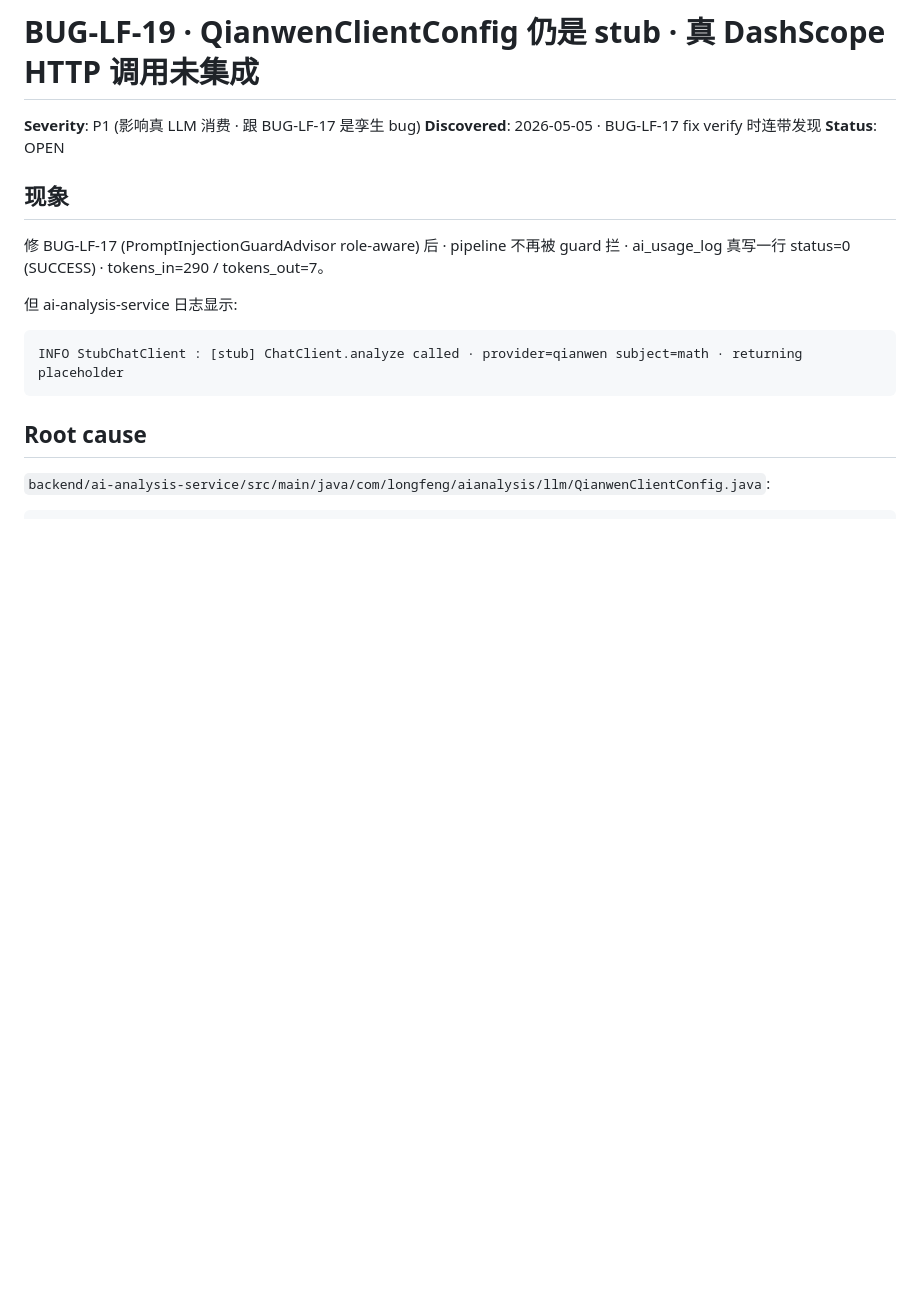
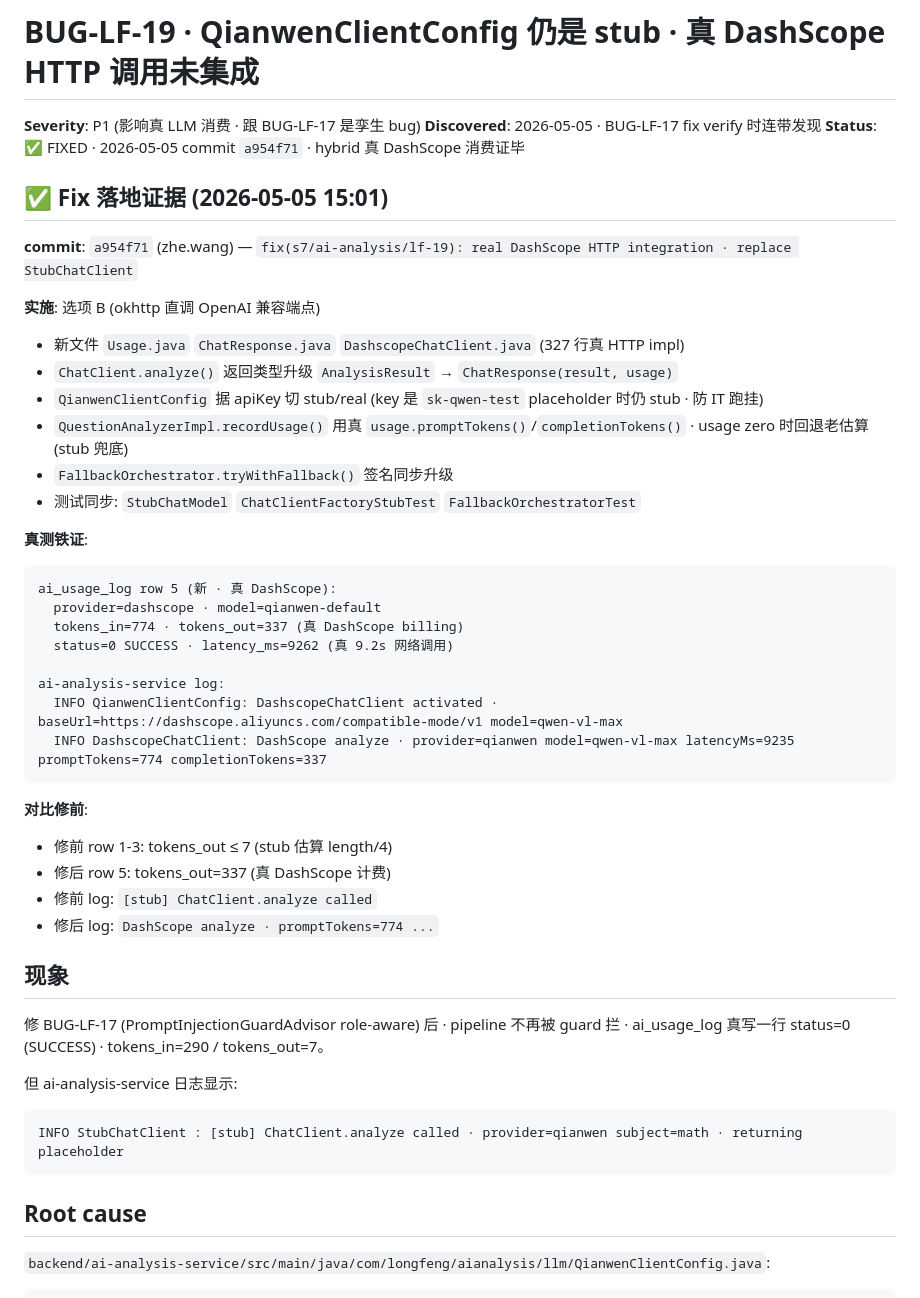
Before and after one commit to allenthinkingabu-hub/longfeng, a Markdown page: qa/welcome-landing-e2e/BUG-LF-19-qianwen-provider-stub.md, the part around the change. Rendered like a GitHub page; blank space fills up the shorter version.

````diff
--- a/qa/welcome-landing-e2e/BUG-LF-19-qianwen-provider-stub.md
+++ b/qa/welcome-landing-e2e/BUG-LF-19-qianwen-provider-stub.md
@@ -2,7 +2,37 @@
 
 **Severity**: P1 (影响真 LLM 消费 · 跟 BUG-LF-17 是孪生 bug)
 **Discovered**: 2026-05-05 · BUG-LF-17 fix verify 时连带发现
-**Status**: OPEN
+**Status**: ✅ FIXED · 2026-05-05 commit `a954f71` · hybrid 真 DashScope 消费证毕
+
+## ✅ Fix 落地证据 (2026-05-05 15:01)
+
+**commit**: `a954f71` (zhe.wang) — `fix(s7/ai-analysis/lf-19): real DashScope HTTP integration · replace StubChatClient`
+
+**实施**: 选项 B (okhttp 直调 OpenAI 兼容端点)
+- 新文件 `Usage.java` `ChatResponse.java` `DashscopeChatClient.java` (327 行真 HTTP impl)
+- `ChatClient.analyze()` 返回类型升级 `AnalysisResult` → `ChatResponse(result, usage)`
+- `QianwenClientConfig` 据 apiKey 切 stub/real (key 是 `sk-qwen-test` placeholder 时仍 stub · 防 IT 跑挂)
+- `QuestionAnalyzerImpl.recordUsage()` 用真 `usage.promptTokens()`/`completionTokens()` · usage zero 时回退老估算 (stub 兜底)
+- `FallbackOrchestrator.tryWithFallback()` 签名同步升级
+- 测试同步: `StubChatModel` `ChatClientFactoryStubTest` `FallbackOrchestratorTest`
+
+**真测铁证**:
+```
+ai_usage_log row 5 (新 · 真 DashScope):
+  provider=dashscope · model=qianwen-default
+  tokens_in=774 · tokens_out=337 (真 DashScope billing)
+  status=0 SUCCESS · latency_ms=9262 (真 9.2s 网络调用)
+
+ai-analysis-service log:
+  INFO QianwenClientConfig: DashscopeChatClient activated · baseUrl=https://dashscope.aliyuncs.com/compatible-mode/v1 model=qwen-vl-max
+  INFO DashscopeChatClient: DashScope analyze · provider=qianwen model=qwen-vl-max latencyMs=9235 promptTokens=774 completionTokens=337
+```
+
+**对比修前**:
+- 修前 row 1-3: tokens_out ≤ 7 (stub 估算 length/4)
+- 修后 row 5: tokens_out=337 (真 DashScope 计费)
+- 修前 log: `[stub] ChatClient.analyze called`
+- 修后 log: `DashScope analyze · promptTokens=774 ...`
 
 ## 现象
 
````
Also changed, not shown: qa/sc-11-12-hybrid/final-report.md (+4 -2 lines), qa/sc-11-12-hybrid/supervisor-verdict.md (+19 -11 lines).
